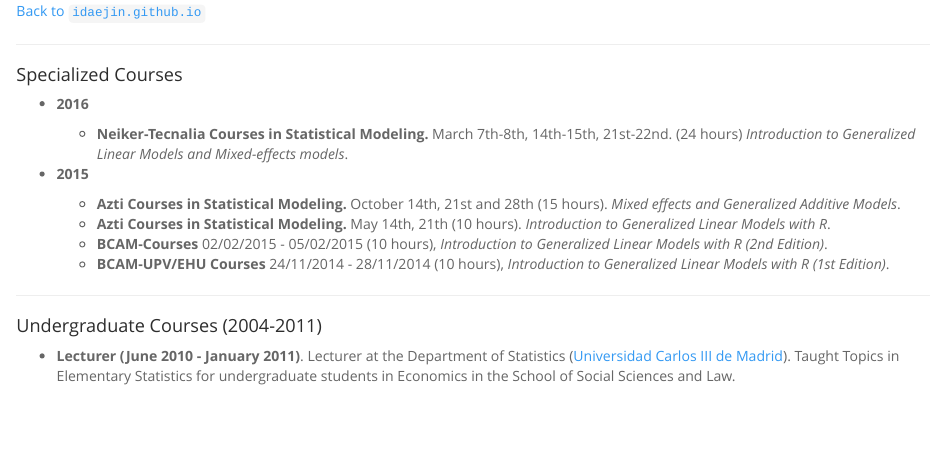
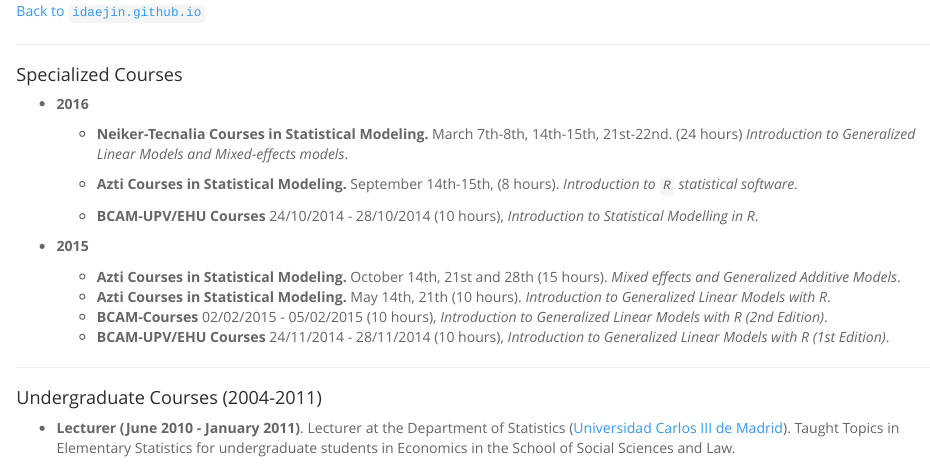
Before and after one commit to DannaCruz/idaejin.github.io, an R Markdown document (teaching/index.Rmd): the page in a window 1100 px wide, from 130 px down. The pictures show the output file teaching/index.html that the author committed with the source, opened offline.

Commit message:
update teaching

```diff
--- a/teaching/index.Rmd
+++ b/teaching/index.Rmd
@@ -21,6 +21,10 @@ output:
 * **2016**
 
     + **Neiker-Tecnalia Courses in Statistical Modeling.** March 7th-8th, 14th-15th, 21st-22nd. (24 hours) *Introduction to Generalized Linear Models and Mixed-effects models*.
+
+    + **Azti Courses in Statistical Modeling.** September 14th-15th, (8 hours). *Introduction to `R` statistical software*.
+
+    + **BCAM-UPV/EHU Courses** 24/10/2014 - 28/10/2014 (10 hours), *Introduction to Statistical Modelling in R*.
 
 * **2015**
 
```
Also changed, not shown: teaching/index.html, teaching/index.md.
